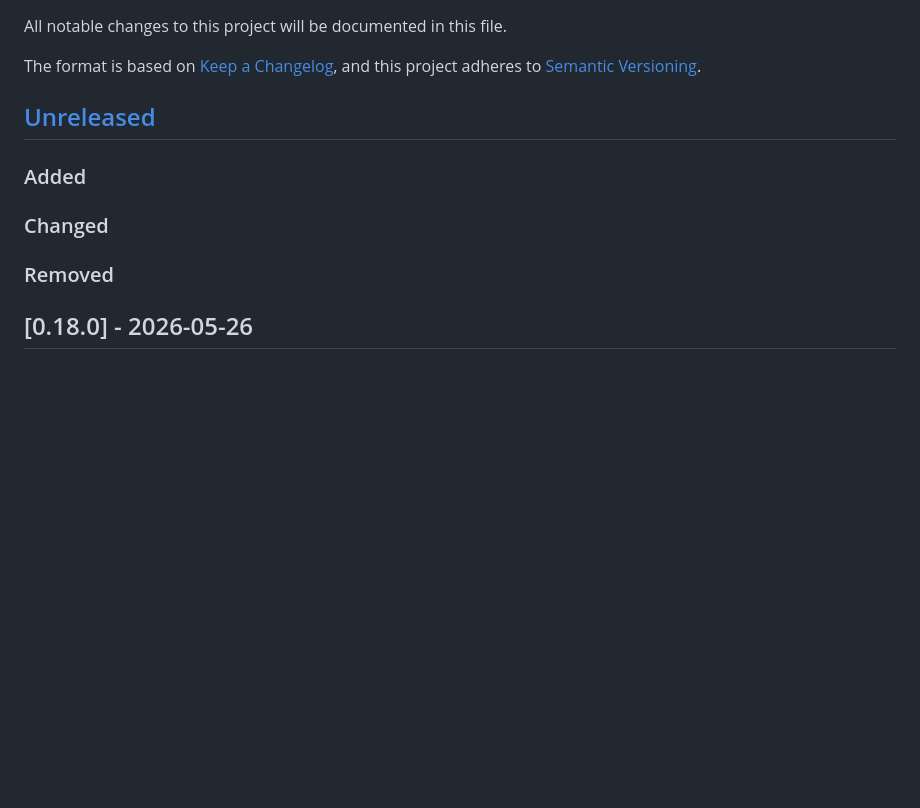
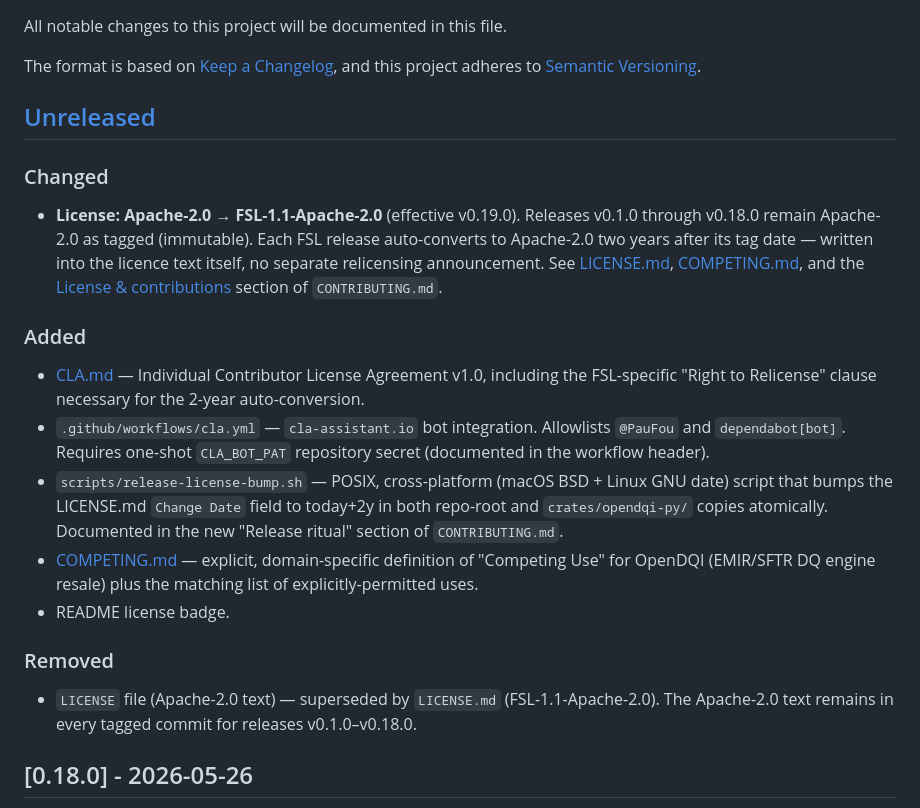
Before and after one commit to PauFou/OpenDQI, a Markdown page: CHANGELOG.md, the part around the change. GitHub-like rendering; blank space fills up the shorter version.

Commit message:
docs(changelog): record v0.19.0 license flip in [Unreleased]
CHANGELOG.md [Unreleased] section: populate the previously-empty
Added/Changed/Removed blocks with the FSL-1.1-Apache-2.0 license
flip and its supporting infrastructure.

The 'Changed' block leads with the license switch itself: from
Apache-2.0 to FSL-1.1-Apache-2.0 effective v0.19.0, explicit
note that v0.1.0–v0.18.0 remain Apache-2.0 as tagged
(immutable), and reference to the auto-conversion mechanism.

The 'Added' block lists the four new files / one new badge:
CLA.md, .github/workflows/cla.yml (cla-assistant.io), the
release-license-bump.sh script, COMPETING.md.

The 'Removed' block records the deletion of the old Apache-2.0
LICENSE file from main (it remains intact in every tagged
commit for releases v0.1.0–v0.18.0).

The Unreleased section will be moved to a dated [0.19.0] heading
in the A10 release commit on this branch.

```diff
--- a/CHANGELOG.md
+++ b/CHANGELOG.md
@@ -7,11 +7,40 @@ and this project adheres to [Semantic Versioning](https://semver.org/spec/v2.0.0
 
 ## [Unreleased]
 
+### Changed
+
+- **License: Apache-2.0 → FSL-1.1-Apache-2.0** (effective v0.19.0).
+  Releases v0.1.0 through v0.18.0 remain Apache-2.0 as tagged
+  (immutable). Each FSL release auto-converts to Apache-2.0 two years
+  after its tag date — written into the licence text itself, no
+  separate relicensing announcement. See [LICENSE.md](LICENSE.md),
+  [COMPETING.md](COMPETING.md), and the
+  [License & contributions](CONTRIBUTING.md#license--contributions)
+  section of `CONTRIBUTING.md`.
+
 ### Added
 
-### Changed
+- [CLA.md](CLA.md) — Individual Contributor License Agreement v1.0,
+  including the FSL-specific "Right to Relicense" clause necessary
+  for the 2-year auto-conversion.
+- `.github/workflows/cla.yml` — `cla-assistant.io` bot integration.
+  Allowlists `@PauFou` and `dependabot[bot]`. Requires one-shot
+  `CLA_BOT_PAT` repository secret (documented in the workflow header).
+- `scripts/release-license-bump.sh` — POSIX, cross-platform (macOS
+  BSD + Linux GNU date) script that bumps the LICENSE.md
+  `Change Date` field to today+2y in both repo-root and
+  `crates/opendqi-py/` copies atomically. Documented in the new
+  "Release ritual" section of `CONTRIBUTING.md`.
+- [COMPETING.md](COMPETING.md) — explicit, domain-specific definition
+  of "Competing Use" for OpenDQI (EMIR/SFTR DQ engine resale) plus
+  the matching list of explicitly-permitted uses.
+- README license badge.
 
 ### Removed
+
+- `LICENSE` file (Apache-2.0 text) — superseded by `LICENSE.md`
+  (FSL-1.1-Apache-2.0). The Apache-2.0 text remains in every tagged
+  commit for releases v0.1.0–v0.18.0.
 
 ## [0.18.0] - 2026-05-26
 
```
